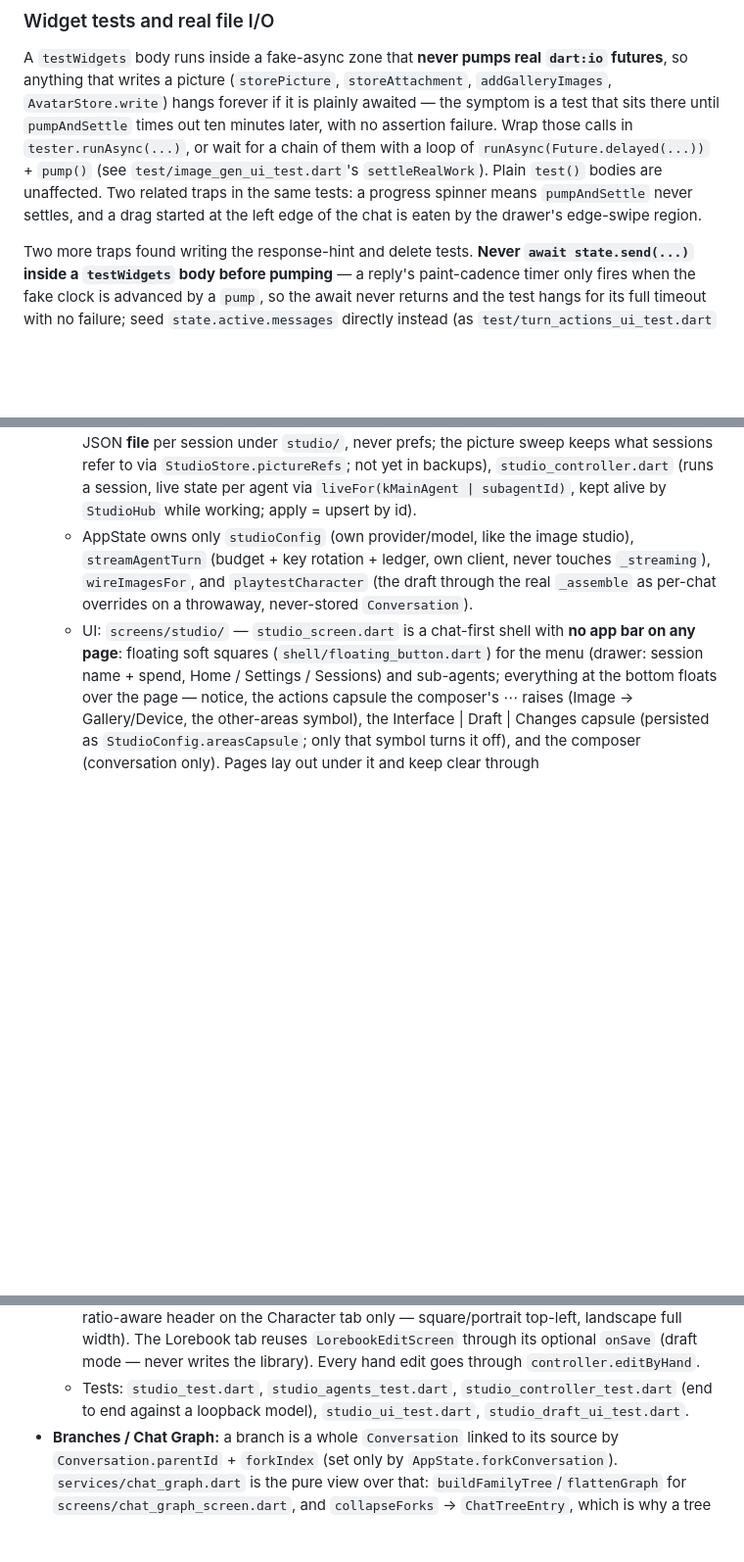
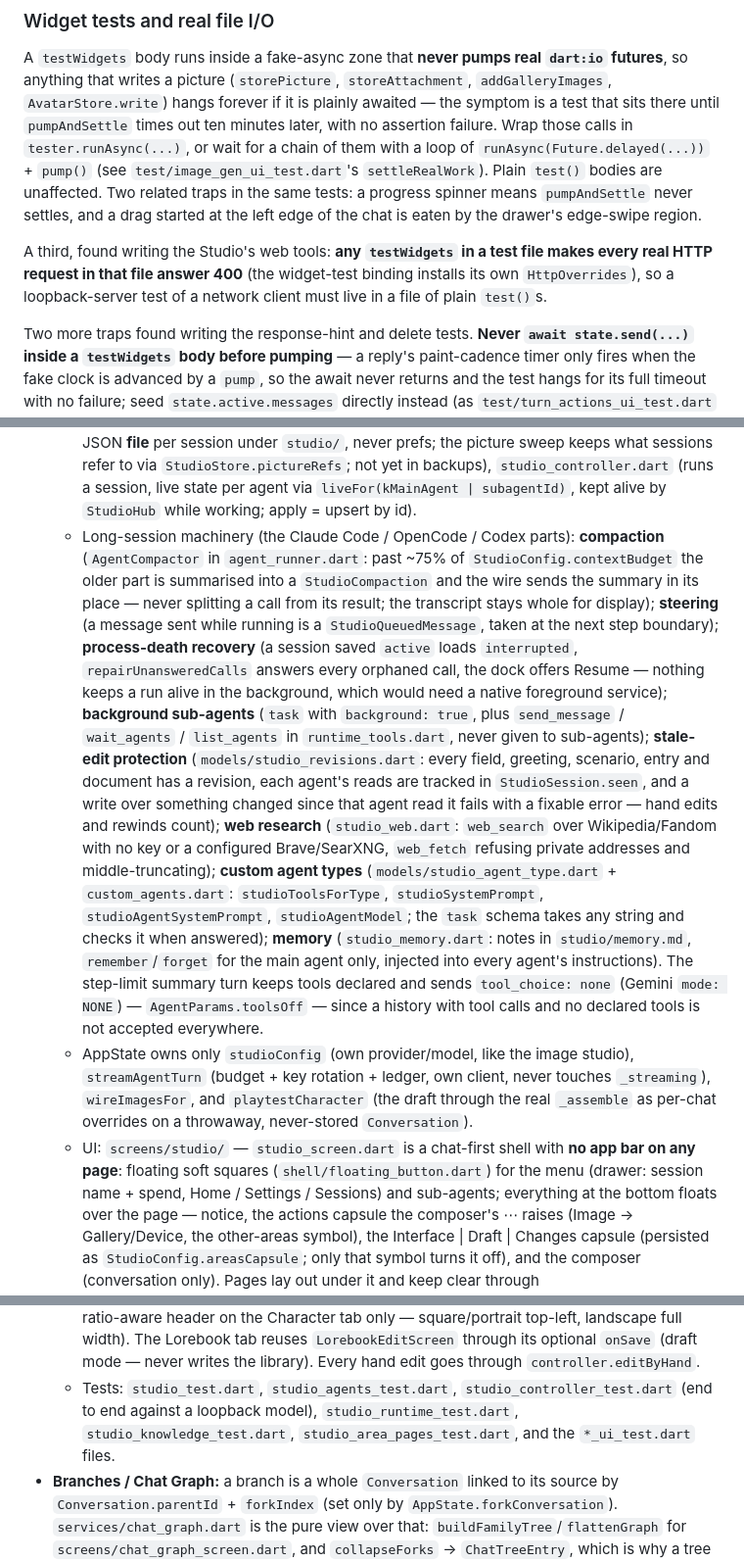
Before and after one commit to Ansh99999/Maichat, a Markdown page: CLAUDE.md, 3 parts joined by grey strips. Shown at 98% size. GitHub-like rendering; blank space fills up the shorter version.

Commit message:
CLAUDE.md: the Studio's long-session machinery and the testWidgets HTTP trap
Co-Authored-By: Claude <noreply@anthropic.com>

```diff
--- a/CLAUDE.md
+++ b/CLAUDE.md
@@ -101,6 +101,11 @@ times out ten minutes later, with no assertion failure. Wrap those calls in
 unaffected. Two related traps in the same tests: a progress spinner means
 `pumpAndSettle` never settles, and a drag started at the left edge of the chat is
 eaten by the drawer's edge-swipe region.
+
+A third, found writing the Studio's web tools: **any `testWidgets` in a test
+file makes every real HTTP request in that file answer 400** (the widget-test
+binding installs its own `HttpOverrides`), so a loopback-server test of a
+network client must live in a file of plain `test()`s.
 
 Two more traps found writing the response-hint and delete tests. **Never
 `await state.send(...)` inside a `testWidgets` body before pumping** — a reply's
@@ -455,6 +460,34 @@ bar or the overflow menu.
     backups), `studio_controller.dart` (runs a session, live state per agent via
     `liveFor(kMainAgent | subagentId)`, kept alive by `StudioHub` while working;
     apply = upsert by id).
+  - Long-session machinery (the Claude Code / OpenCode / Codex parts):
+    **compaction** (`AgentCompactor` in `agent_runner.dart`: past ~75% of
+    `StudioConfig.contextBudget` the older part is summarised into a
+    `StudioCompaction` and the wire sends the summary in its place — never
+    splitting a call from its result; the transcript stays whole for display);
+    **steering** (a message sent while running is a `StudioQueuedMessage`,
+    taken at the next step boundary); **process-death recovery** (a session
+    saved `active` loads `interrupted`, `repairUnansweredCalls` answers every
+    orphaned call, the dock offers Resume — nothing keeps a run alive in the
+    background, which would need a native foreground service);
+    **background sub-agents** (`task` with `background: true`, plus
+    `send_message` / `wait_agents` / `list_agents` in `runtime_tools.dart`,
+    never given to sub-agents); **stale-edit protection**
+    (`models/studio_revisions.dart`: every field, greeting, scenario, entry and
+    document has a revision, each agent's reads are tracked in
+    `StudioSession.seen`, and a write over something changed since that agent
+    read it fails with a fixable error — hand edits and rewinds count);
+    **web research** (`studio_web.dart`: `web_search` over Wikipedia/Fandom
+    with no key or a configured Brave/SearXNG, `web_fetch` refusing private
+    addresses and middle-truncating); **custom agent types**
+    (`models/studio_agent_type.dart` + `custom_agents.dart`:
+    `studioToolsForType`, `studioSystemPrompt`, `studioAgentSystemPrompt`,
+    `studioAgentModel`; the `task` schema takes any string and checks it when
+    answered); **memory** (`studio_memory.dart`: notes in `studio/memory.md`,
+    `remember`/`forget` for the main agent only, injected into every agent's
+    instructions). The step-limit summary turn keeps tools declared and sends
+    `tool_choice: none` (Gemini `mode: NONE`) — `AgentParams.toolsOff` — since
+    a history with tool calls and no declared tools is not accepted everywhere.
   - AppState owns only `studioConfig` (own provider/model, like the image
     studio), `streamAgentTurn` (budget + key rotation + ledger, own client,
     never touches `_streaming`), `wireImagesFor`, and `playtestCharacter`
@@ -487,7 +520,8 @@ bar or the overflow menu.
     `controller.editByHand`.
   - Tests: `studio_test.dart`, `studio_agents_test.dart`,
     `studio_controller_test.dart` (end to end against a loopback model),
-    `studio_ui_test.dart`, `studio_draft_ui_test.dart`.
+    `studio_runtime_test.dart`, `studio_knowledge_test.dart`,
+    `studio_area_pages_test.dart`, and the `*_ui_test.dart` files.
 - **Branches / Chat Graph:** a branch is a whole `Conversation` linked to its
   source by `Conversation.parentId` + `forkIndex` (set only by
   `AppState.forkConversation`). `services/chat_graph.dart` is the pure view over
```
